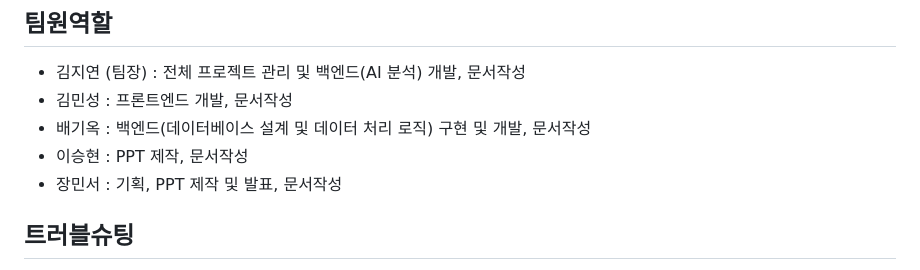
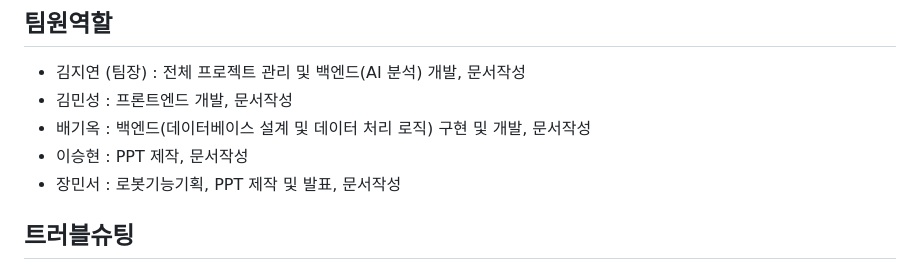
Before and after one commit to JiYeon-rhd/Hue, a Markdown page: README.md, the part around the change. Drawn GitHub-style.

```diff
--- a/README.md
+++ b/README.md
@@ -101,7 +101,7 @@
 - 김민성 : 프론트엔드 개발, 문서작성
 - 배기옥 : 백엔드(데이터베이스 설계 및 데이터 처리 로직) 구현 및 개발, 문서작성
 - 이승현 : PPT 제작, 문서작성
-- 장민서 : 기획, PPT 제작 및 발표, 문서작성
+- 장민서 : 로봇기능기획, PPT 제작 및 발표, 문서작성
 
 
 ## 트러블슈팅
```
